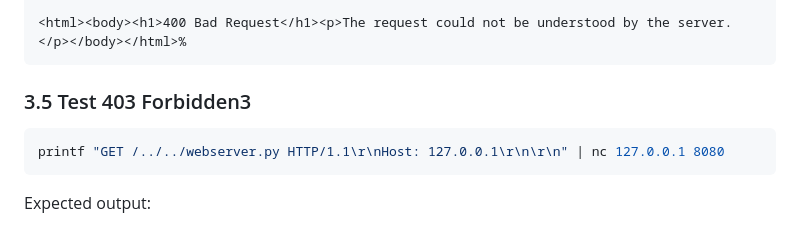
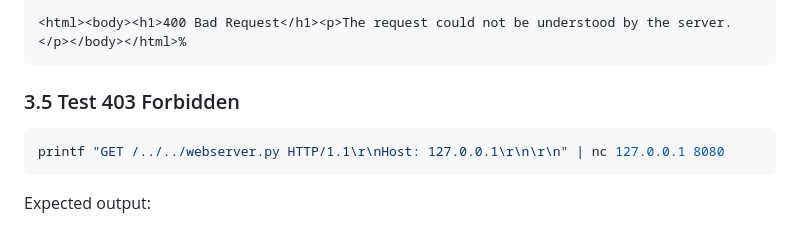
Before and after one commit to llab24/comp2322, a Markdown page: README.md, the part around the change. GitHub-like rendering.

````diff
--- a/README.md
+++ b/README.md
@@ -90,7 +90,7 @@ Connection: close
 <html><body><h1>400 Bad Request</h1><p>The request could not be understood by the server.</p></body></html>%
 ```
 
-### 3.5 Test 403 Forbidden3
+### 3.5 Test 403 Forbidden
 ```bash
 printf "GET /../../webserver.py HTTP/1.1\r\nHost: 127.0.0.1\r\n\r\n" | nc 127.0.0.1 8080
 ```
````
